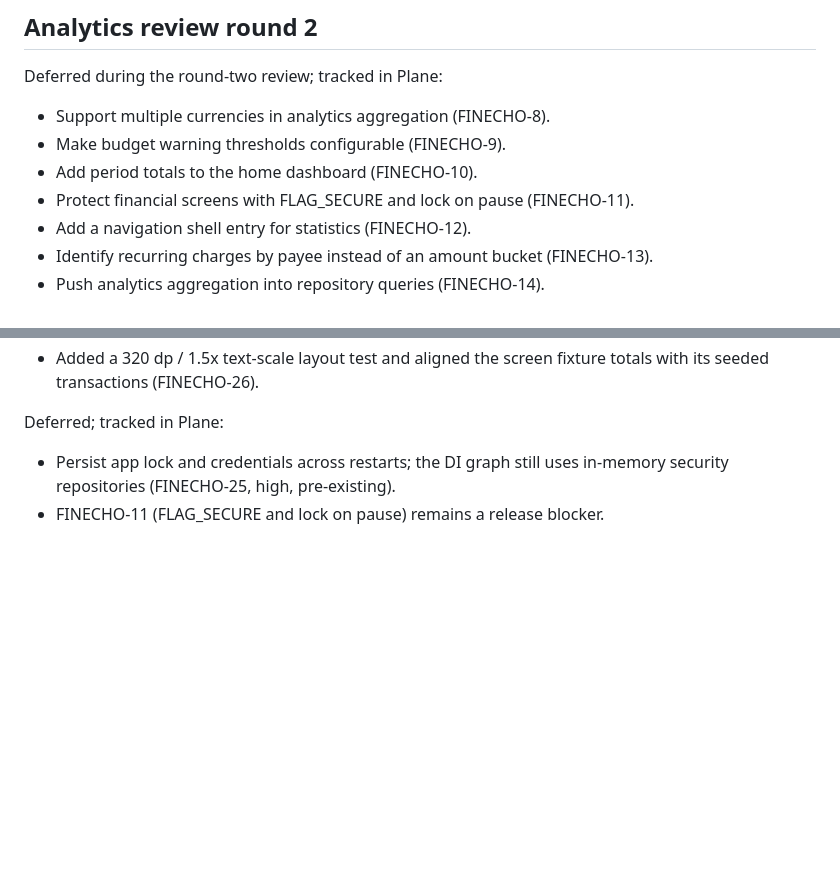
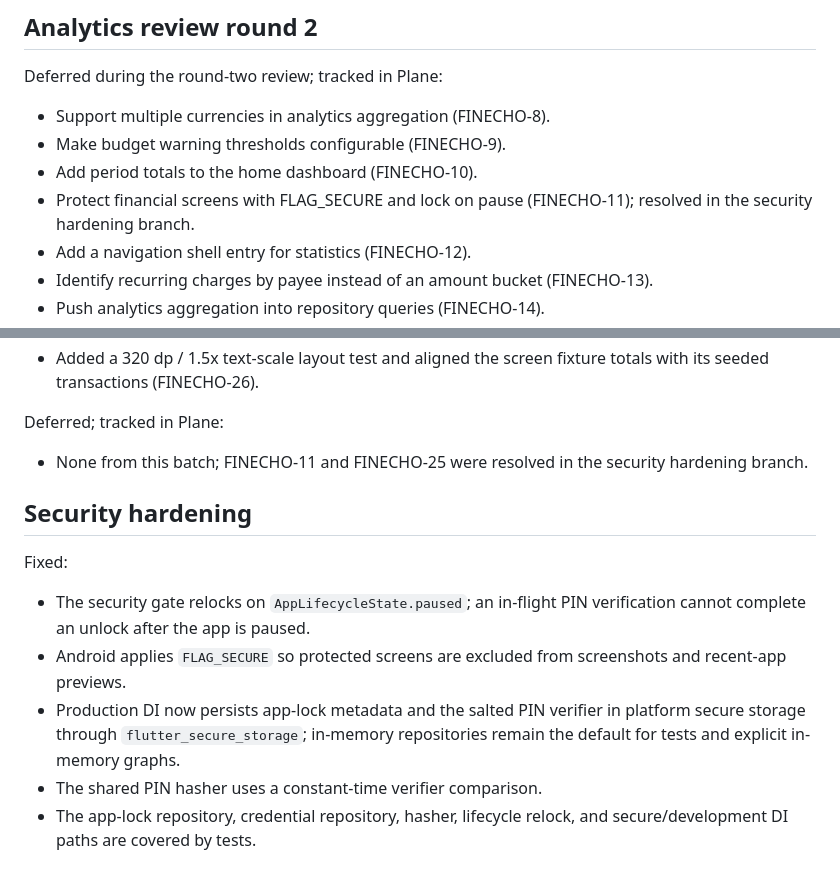
Before and after one commit to OmarAdel10/FinEcho, a Markdown page: docs/followups.md, 2 parts joined by grey strips. Drawn GitHub-style; blank space fills up the shorter version.

```diff
--- a/docs/followups.md
+++ b/docs/followups.md
@@ -35,7 +35,8 @@ Deferred during the round-two review; tracked in Plane:
 - Support multiple currencies in analytics aggregation (FINECHO-8).
 - Make budget warning thresholds configurable (FINECHO-9).
 - Add period totals to the home dashboard (FINECHO-10).
-- Protect financial screens with FLAG_SECURE and lock on pause (FINECHO-11).
+- Protect financial screens with FLAG_SECURE and lock on pause (FINECHO-11);
+  resolved in the security hardening branch.
 - Add a navigation shell entry for statistics (FINECHO-12).
 - Identify recurring charges by payee instead of an amount bucket (FINECHO-13).
 - Push analytics aggregation into repository queries (FINECHO-14).
@@ -93,6 +94,20 @@ changed units. A final approved batch fixed:
 
 Deferred; tracked in Plane:
 
-- Persist app lock and credentials across restarts; the DI graph still uses
-  in-memory security repositories (FINECHO-25, high, pre-existing).
-- FINECHO-11 (FLAG_SECURE and lock on pause) remains a release blocker.
+- None from this batch; FINECHO-11 and FINECHO-25 were resolved in the security
+  hardening branch.
+
+## Security hardening
+
+Fixed:
+
+- The security gate relocks on `AppLifecycleState.paused`; an in-flight PIN
+  verification cannot complete an unlock after the app is paused.
+- Android applies `FLAG_SECURE` so protected screens are excluded from
+  screenshots and recent-app previews.
+- Production DI now persists app-lock metadata and the salted PIN verifier in
+  platform secure storage through `flutter_secure_storage`; in-memory
+  repositories remain the default for tests and explicit in-memory graphs.
+- The shared PIN hasher uses a constant-time verifier comparison.
+- The app-lock repository, credential repository, hasher, lifecycle relock,
+  and secure/development DI paths are covered by tests.
```
Also changed, not shown: README.md (+3 -1 lines), docs/ARCHITECTURE.md (+7 -3 lines).
